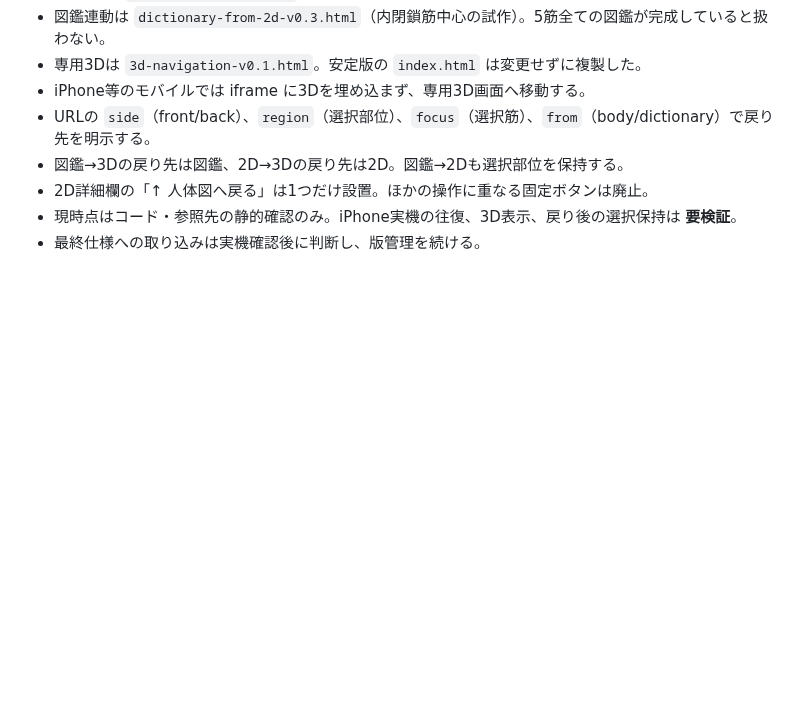
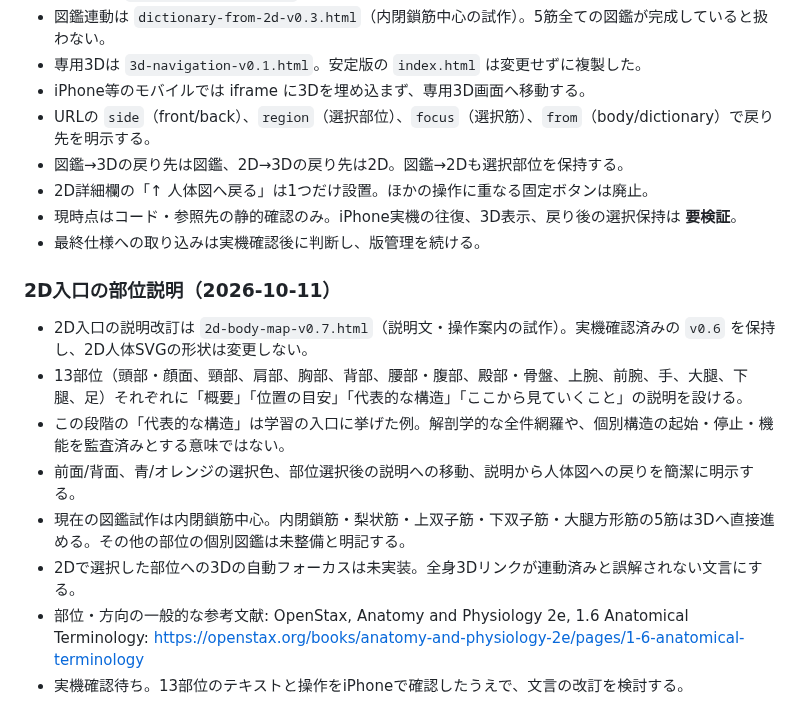
Before and after one commit to s922h86hh8-tech/body-map-prototype, a Markdown page: docs/ANATOMY_MASTER.md, the part around the change. Drawn GitHub-style; blank space fills up the shorter version.

Commit message:
Document 2D region introduction copy, sources and audit boundaries

```diff
--- a/docs/ANATOMY_MASTER.md
+++ b/docs/ANATOMY_MASTER.md
@@ -320,3 +320,14 @@ iPhone実機で「左｜咬筋」「右｜咬筋」が複数表示される問
 - 2D詳細欄の「↑ 人体図へ戻る」は1つだけ設置。ほかの操作に重なる固定ボタンは廃止。
 - 現時点はコード・参照先の静的確認のみ。iPhone実機の往復、3D表示、戻り後の選択保持は **要検証**。
 - 最終仕様への取り込みは実機確認後に判断し、版管理を続ける。
+
+### 2D入口の部位説明（2026-10-11）
+
+- 2D入口の説明改訂は `2d-body-map-v0.7.html`（説明文・操作案内の試作）。実機確認済みの `v0.6` を保持し、2D人体SVGの形状は変更しない。
+- 13部位（頭部・顔面、頸部、肩部、胸部、背部、腰部・腹部、殿部・骨盤、上腕、前腕、手、大腿、下腿、足）それぞれに「概要」「位置の目安」「代表的な構造」「ここから見ていくこと」の説明を設ける。
+- この段階の「代表的な構造」は学習の入口に挙げた例。解剖学的な全件網羅や、個別構造の起始・停止・機能を監査済みとする意味ではない。
+- 前面/背面、青/オレンジの選択色、部位選択後の説明への移動、説明から人体図への戻りを簡潔に明示する。
+- 現在の図鑑試作は内閉鎖筋中心。内閉鎖筋・梨状筋・上双子筋・下双子筋・大腿方形筋の5筋は3Dへ直接進める。その他の部位の個別図鑑は未整備と明記する。
+- 2Dで選択した部位への3Dの自動フォーカスは未実装。全身3Dリンクが連動済みと誤解されない文言にする。
+- 部位・方向の一般的な参考文献: OpenStax, Anatomy and Physiology 2e, 1.6 Anatomical Terminology: https://openstax.org/books/anatomy-and-physiology-2e/pages/1-6-anatomical-terminology
+- 実機確認待ち。13部位のテキストと操作をiPhoneで確認したうえで、文言の改訂を検討する。
```
